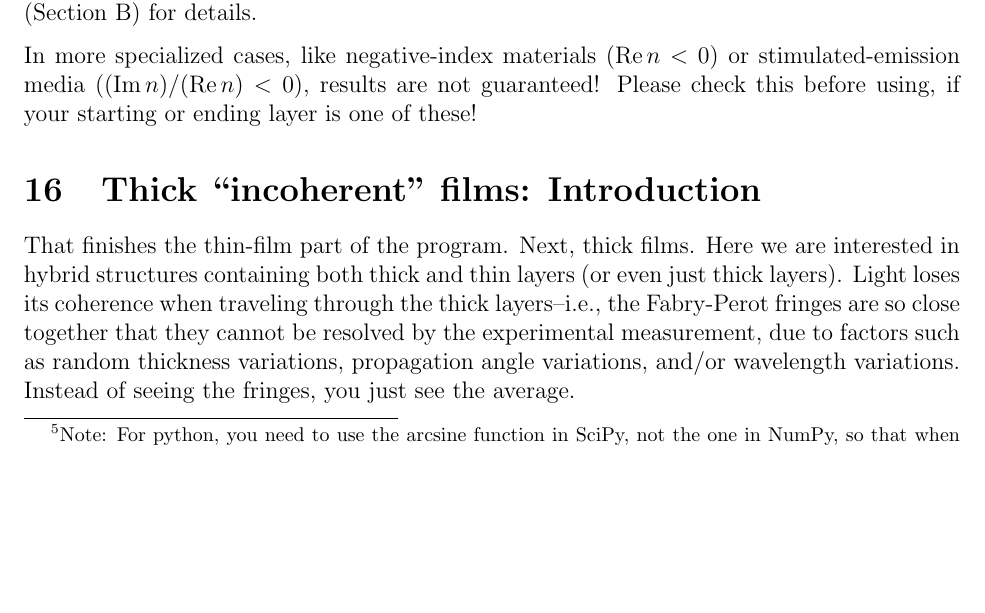
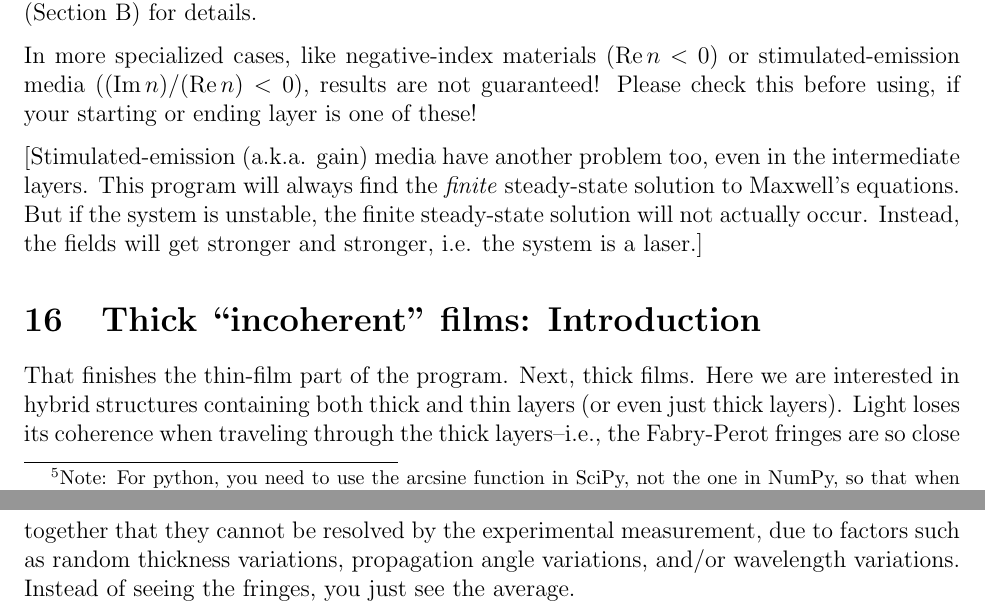
Before and after one commit to sbyrnes321/tmm, a LaTeX document (manual_source/manual.tex): part of page 9 of 19 before the commit and two parts of pages 9 and 10 of 19 after it, the two joined at a grey line, cut so that both start at the same text, the shorter picture padded with empty space. Compiled offline with pdfLaTeX.

Commit message:
Add another note to manual about stimulated-emission media.

```diff
--- a/manual_source/manual.tex
+++ b/manual_source/manual.tex
@@ -245,6 +245,8 @@ I've only checked the case I care about, $\Re n>0$ and $\Im n \geq 0$. In that c
 
 In more specialized cases, like negative-index materials ($\Re n <0$) or stimulated-emission media ($(\Im n)/(\Re n)<0$), results are not guaranteed! Please check this before using, if your starting or ending layer is one of these!
 
+[Stimulated-emission (a.k.a. gain) media have another problem too, even in the intermediate layers. This program will always find the \emph{finite} steady-state solution to Maxwell's equations. But if the system is unstable, the finite steady-state solution will not actually occur. Instead, the fields will get stronger and stronger, i.e. the system is a laser.]
+
 \section{Thick ``incoherent'' films: Introduction}
 That finishes the thin-film part of the program. Next, thick films. Here we are interested in hybrid structures containing both thick and thin layers (or even just thick layers). Light loses its coherence when traveling through the thick layers--i.e., the Fabry-Perot fringes are so close together that they cannot be resolved by the experimental measurement, due to factors such as random thickness variations, propagation angle variations, and/or wavelength variations. Instead of seeing the fringes, you just see the average.
 
```
Also changed, not shown: manual.pdf.
